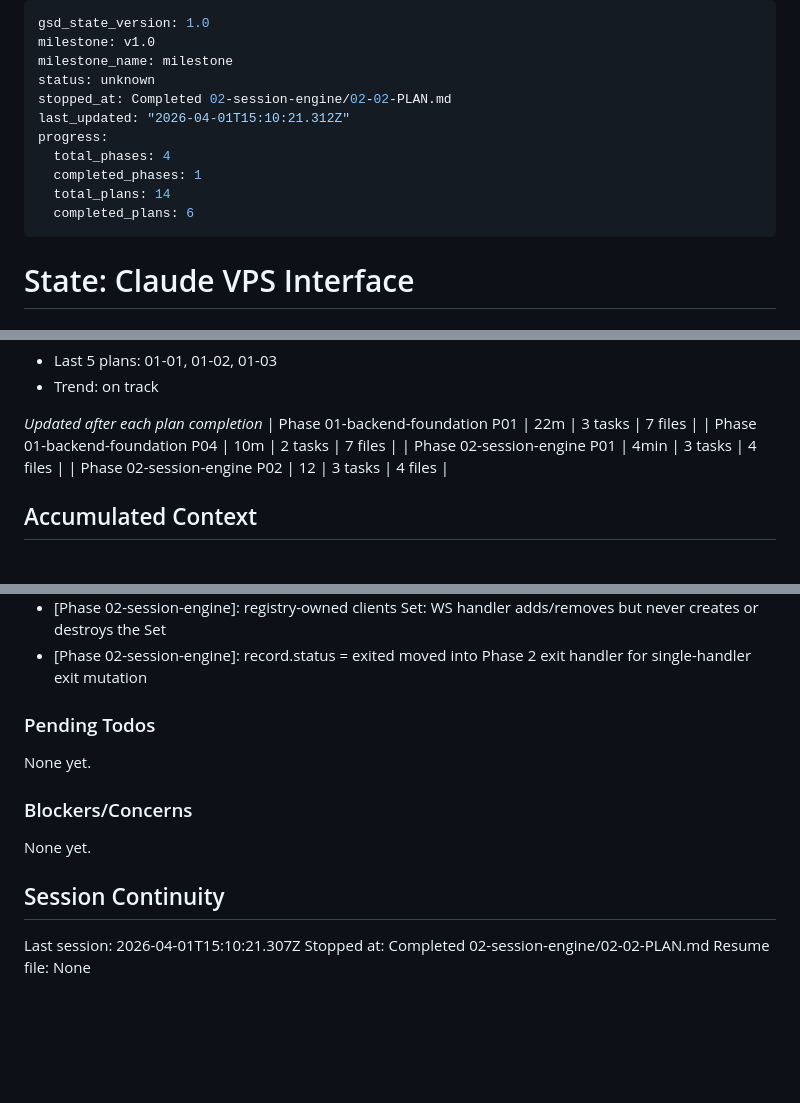
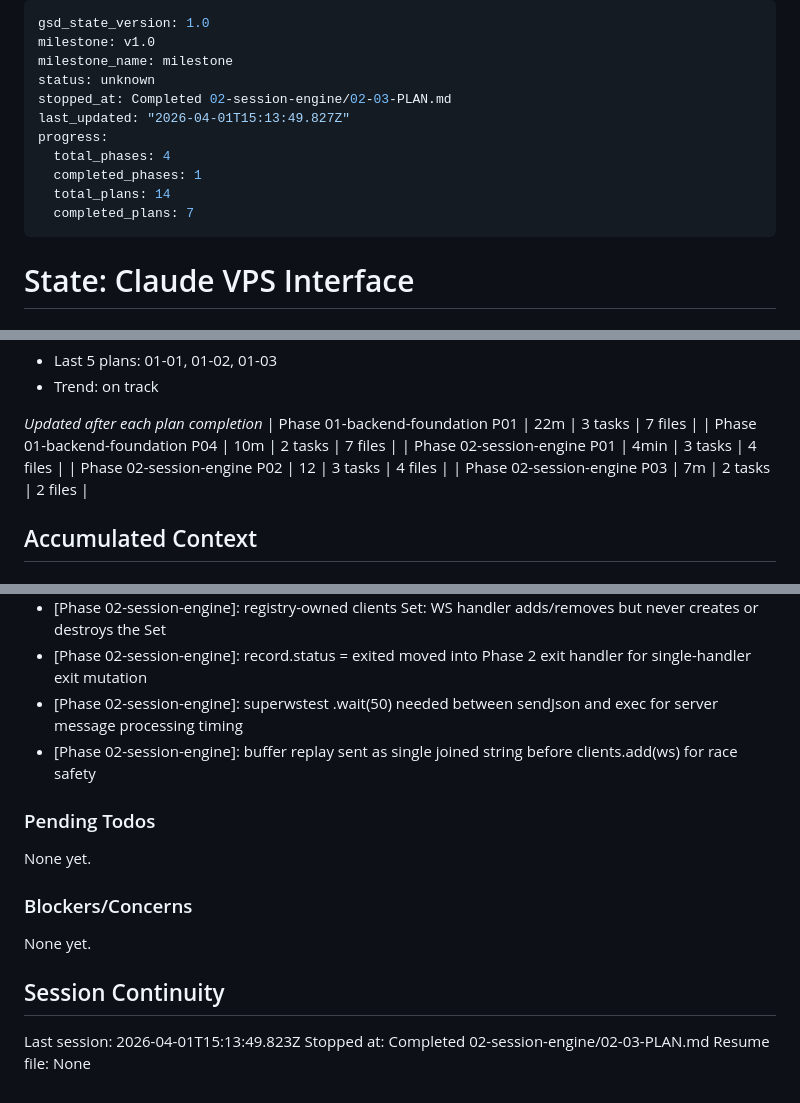
Before and after one commit to Eco-Basics/VPS-Interface, a Markdown page: .planning/STATE.md, 3 parts joined by grey strips. Drawn GitHub-style; blank space fills up the shorter version.

Commit message:
docs(02-03): complete session WebSocket bridge plan — 5 tests, 44 total green
Co-Authored-By: Claude Sonnet 4.6 <noreply@anthropic.com>

```diff
--- a/.planning/STATE.md
+++ b/.planning/STATE.md
@@ -3,13 +3,13 @@ gsd_state_version: 1.0
 milestone: v1.0
 milestone_name: milestone
 status: unknown
-stopped_at: Completed 02-session-engine/02-02-PLAN.md
-last_updated: "2026-04-01T15:10:21.312Z"
+stopped_at: Completed 02-session-engine/02-03-PLAN.md
+last_updated: "2026-04-01T15:13:49.827Z"
 progress:
   total_phases: 4
   completed_phases: 1
   total_plans: 14
-  completed_plans: 6
+  completed_plans: 7
 ---
 
 # State: Claude VPS Interface
@@ -50,6 +50,7 @@ Plan: 1 of 4
 | Phase 01-backend-foundation P04 | 10m | 2 tasks | 7 files |
 | Phase 02-session-engine P01 | 4min | 3 tasks | 4 files |
 | Phase 02-session-engine P02 | 12 | 3 tasks | 4 files |
+| Phase 02-session-engine P03 | 7m | 2 tasks | 2 files |
 
 ## Accumulated Context
 
@@ -79,6 +80,8 @@ Recent decisions affecting current work:
 - [Phase 02-session-engine]: dataDisposable called in exit handler to prevent onData firing after PTY exits
 - [Phase 02-session-engine]: registry-owned clients Set: WS handler adds/removes but never creates or destroys the Set
 - [Phase 02-session-engine]: record.status = exited moved into Phase 2 exit handler for single-handler exit mutation
+- [Phase 02-session-engine]: superwstest .wait(50) needed between sendJson and exec for server message processing timing
+- [Phase 02-session-engine]: buffer replay sent as single joined string before clients.add(ws) for race safety
 
 ### Pending Todos
 
@@ -90,6 +93,6 @@ None yet.
 
 ## Session Continuity
 
-Last session: 2026-04-01T15:10:21.307Z
-Stopped at: Completed 02-session-engine/02-02-PLAN.md
+Last session: 2026-04-01T15:13:49.823Z
+Stopped at: Completed 02-session-engine/02-03-PLAN.md
 Resume file: None
```
Also changed, not shown: .planning/ROADMAP.md (+1 -1 lines), 1 other file.
